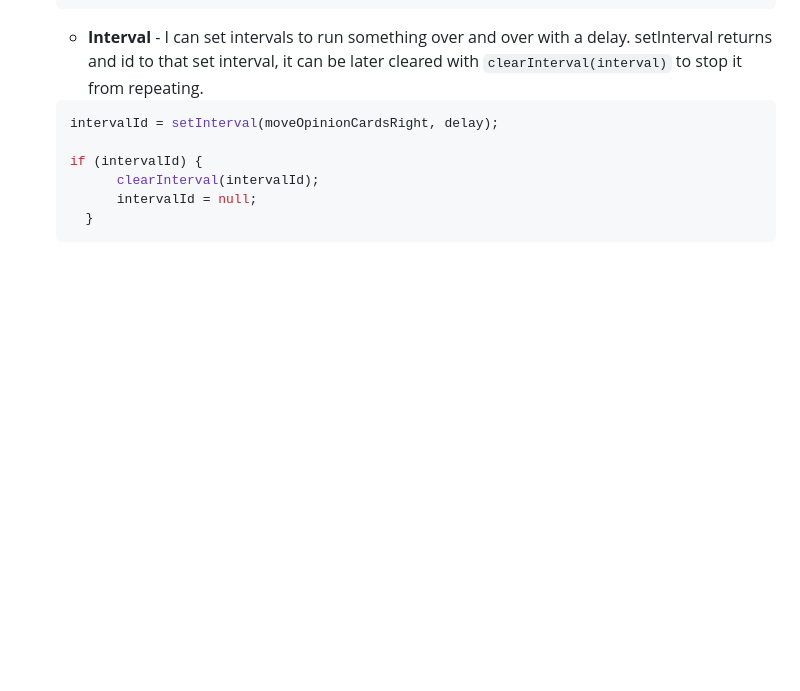
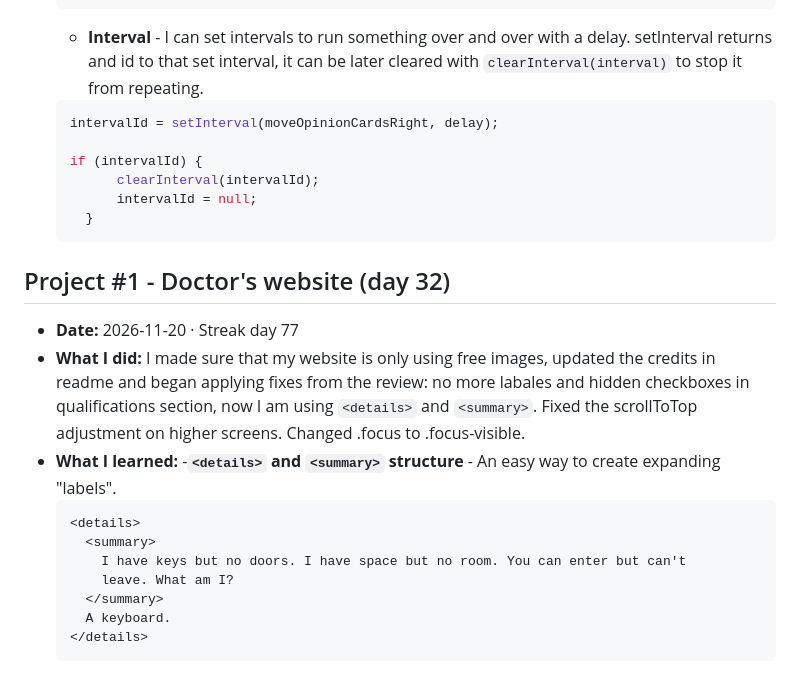
Before and after one commit to KewinBielik/js-journey, a Markdown page: progress.md, the part around the change. Rendered like a GitHub page; blank space fills up the shorter version.

Commit message:
Project 1: Final Changes - free photos, readme credits and review fixes

````diff
--- a/progress.md
+++ b/progress.md
@@ -1188,3 +1188,20 @@ Both are ordinary middleware: they do one job to `req` or `res`, then call `next
         intervalId = null;
     }
   ```
+
+
+## Project #1 - Doctor's website (day 32)
+
+- **Date:** 2026-11-20 · Streak day 77
+- **What I did:** I made sure that my website is only using free images, updated the credits in readme and began applying fixes from the review: no more labales and hidden checkboxes in qualifications section, now I am using `<details>` and `<summary>`. Fixed the scrollToTop adjustment on higher screens. Changed .focus to .focus-visible.
+- **What I learned:**
+  -**`<details>` and `<summary>` structure** - An easy way to create expanding "labels".
+  ``` js
+  <details>
+    <summary>
+      I have keys but no doors. I have space but no room. You can enter but can't
+      leave. What am I?
+    </summary>
+    A keyboard.
+  </details>
+  ```
````
Also changed, not shown: Project1-DoctorWebsite/README.md (+3 -3 lines), Project1-DoctorWebsite/aboutMe.jpg (added), Project1-DoctorWebsite/aboutMeBg.jpg (added), Project1-DoctorWebsite/aboutMeBg.png (deleted), Project1-DoctorWebsite/image1.jpg (deleted), Project1-DoctorWebsite/qualiBg.jpg (renamed from Project1-DoctorWebsite/qualibg.jpg), 4 other files.
